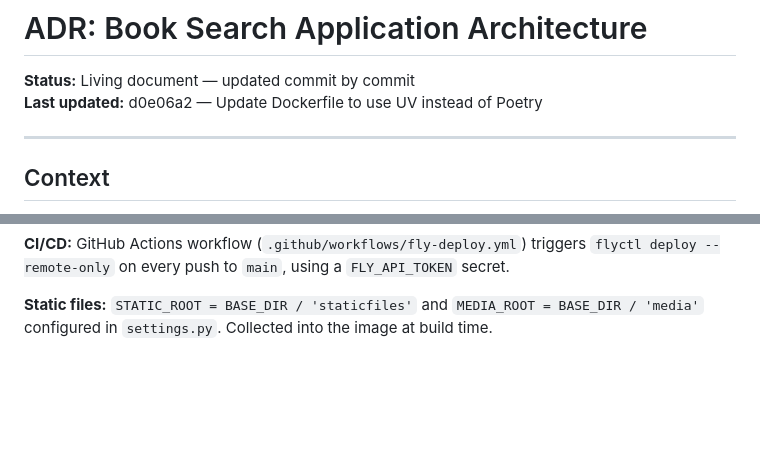
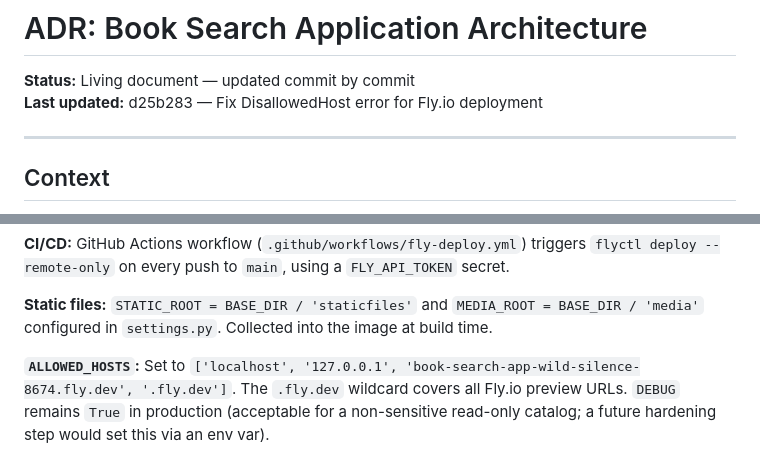
Before and after one commit to kapilgoenka/book-search-app, a Markdown page: docs/adr/architecture.md, 2 parts joined by grey strips. Drawn GitHub-style; blank space fills up the shorter version.

Commit message:
docs: ADR update — ALLOWED_HOSTS and production host config
Note Fly.io hostname and .fly.dev wildcard in ALLOWED_HOSTS, and flag
that DEBUG=True remains in production.

Based on commit d25b283 (Fix DisallowedHost error for Fly.io deployment)

Co-Authored-By: Claude Sonnet 4.6 <noreply@anthropic.com>

```diff
--- a/docs/adr/architecture.md
+++ b/docs/adr/architecture.md
@@ -1,7 +1,7 @@
 # ADR: Book Search Application Architecture
 
 **Status:** Living document — updated commit by commit
-**Last updated:** d0e06a2 — Update Dockerfile to use UV instead of Poetry
+**Last updated:** d25b283 — Fix DisallowedHost error for Fly.io deployment
 
 ---
 
@@ -126,3 +126,5 @@ Dependencies are declared in `pyproject.toml`; the lockfile is `uv.lock`.
 **CI/CD:** GitHub Actions workflow (`.github/workflows/fly-deploy.yml`) triggers `flyctl deploy --remote-only` on every push to `main`, using a `FLY_API_TOKEN` secret.
 
 **Static files:** `STATIC_ROOT = BASE_DIR / 'staticfiles'` and `MEDIA_ROOT = BASE_DIR / 'media'` configured in `settings.py`. Collected into the image at build time.
+
+**`ALLOWED_HOSTS`:** Set to `['localhost', '127.0.0.1', 'book-search-app-wild-silence-8674.fly.dev', '.fly.dev']`. The `.fly.dev` wildcard covers all Fly.io preview URLs. `DEBUG` remains `True` in production (acceptable for a non-sensitive read-only catalog; a future hardening step would set this via an env var).
```
